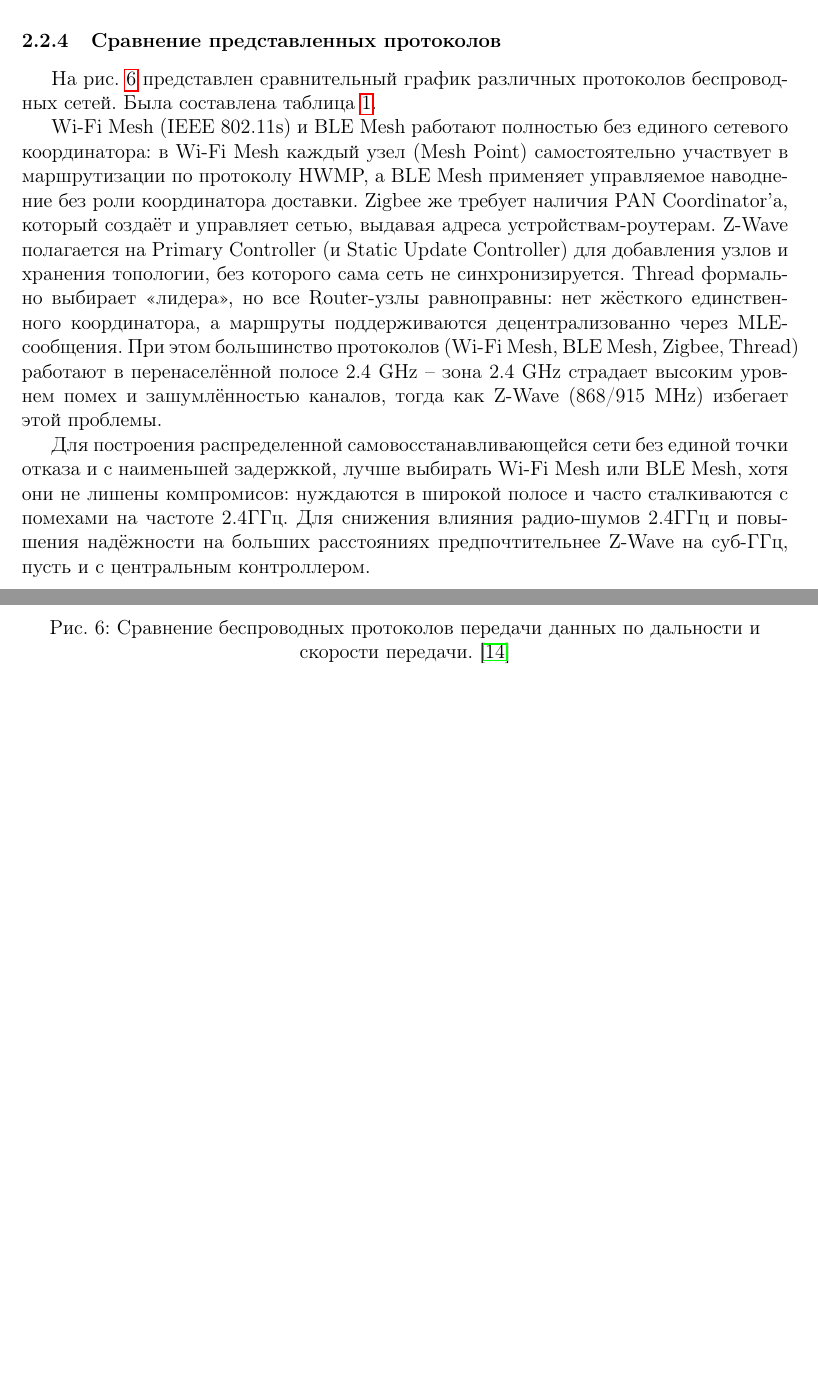
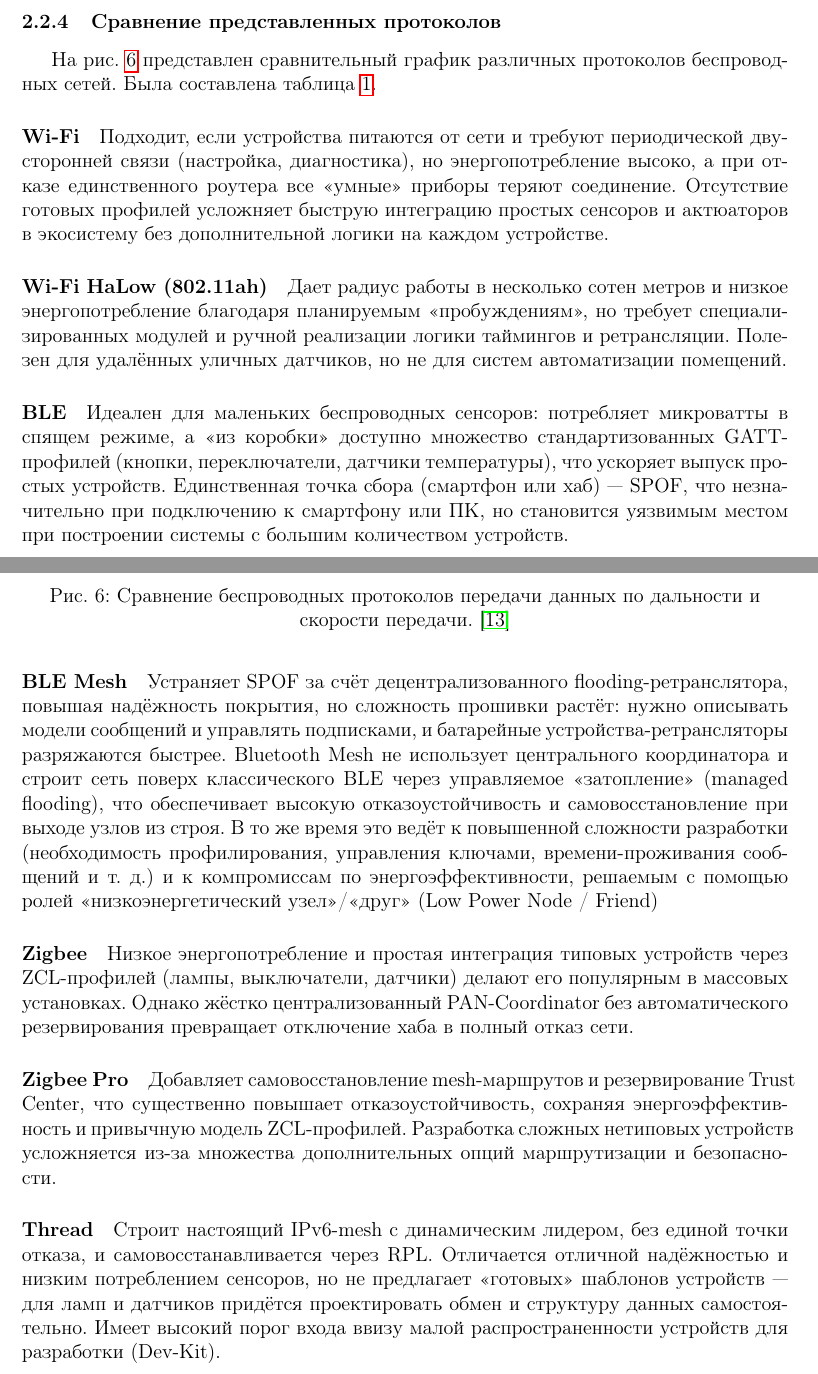
Before and after one commit to Dmitrij-Solovjev/MyVKR, a LaTeX document (main.tex): two parts of pages 13 and 14 of 25, joined at a grey line, cut so that both start at the same text, the shorter picture padded with empty space. Compiled offline with pdfLaTeX.

Commit message:
modified:   main.pdf 	modified:   main.tex 	modified:   main.toc

```diff
--- a/main.tex
+++ b/main.tex
@@ -369,13 +369,24 @@ Zigbee Pro представляет собой расширенную реали
 \end{figure}
 
 
-Wi-Fi Mesh (IEEE 802.11s) и BLE Mesh работают полностью без единого сетевого координатора: в Wi-Fi Mesh каждый узел (Mesh Point) самостоятельно участвует в маршрутизации
-по протоколу HWMP, а BLE Mesh применяет управляемое наводнение без роли координатора доставки. Zigbee же требует наличия PAN Coordinator’а, который создаёт и управляет
-сетью, выдавая адреса устройствам-роутерам. Z-Wave полагается на Primary Controller (и Static Update Controller) для добавления узлов и хранения
-топологии, без которого сама сеть не синхронизируется. Thread формально выбирает «лидера», но все Router-узлы равноправны: нет жёсткого единственного
-координатора, а маршруты поддерживаются децентрализованно через MLE-сообщения. При этом большинство протоколов (Wi-Fi Mesh, BLE Mesh, Zigbee, Thread) работают в перенаселённой
-полосе 2.4 GHz – зона 2.4 GHz страдает высоким уровнем помех и зашумлённостью каналов, тогда как Z-Wave (868/915 MHz) избегает этой проблемы.
+\paragraph{Wi-Fi}
+Подходит, если устройства питаются от сети и требуют периодической двусторонней связи (настройка, диагностика), но энергопотребление высоко, а при отказе единственного роутера все «умные» приборы теряют соединение. Отсутствие готовых профилей усложняет быструю интеграцию простых сенсоров и актюаторов в экосистему без дополнительной логики на каждом устройстве.
 
-Для построения распределенной самовосстанавливающейся сети без единой точки отказа и с наименьшей задержкой, лучше выбирать Wi-Fi Mesh или BLE Mesh, хотя они не лишены
-компромисов: нуждаются в широкой полосе и часто сталкиваются с помехами на частоте 2.4ГГц. Для снижения влияния радио-шумов 2.4ГГц и повышения надёжности на больших
-расстояниях предпочтительнее Z-Wave на суб-ГГц, пусть и с центральным контроллером.
+\paragraph{Wi-Fi HaLow (802.11ah)}
+Дает радиус работы в несколько сотен метров и низкое энергопотребление благодаря планируемым «пробуждениям», но требует специализированных модулей и ручной реализации логики таймингов и ретрансляции. Полезен для удалённых уличных датчиков, но не для систем автоматизации помещений.
+
+\paragraph{BLE}
+Идеален для маленьких беспроводных сенсоров: потребляет микроватты в спящем режиме, а «из коробки» доступно множество стандартизованных GATT-профилей (кнопки, переключатели, датчики температуры), что ускоряет выпуск простых устройств. Единственная точка сбора (смартфон или хаб) — SPOF, что незначительно при подключению к смартфону или ПК, но становится уязвимым местом при построении системы с большим количеством устройств.
+
+\paragraph{BLE Mesh}
+Устраняет SPOF за счёт децентрализованного flooding-ретранслятора, повышая надёжность покрытия, но сложность прошивки растёт: нужно описывать модели сообщений и управлять подписками, и батарейные устройства-ретрансляторы разряжаются быстрее.
+Bluetooth Mesh не использует центрального координатора и строит сеть поверх классического BLE через управляемое «затопление» (managed flooding), что обеспечивает высокую отказоустойчивость и самовосстановление при выходе узлов из строя. В то же время это ведёт к повышенной сложности разработки (необходимость профилирования, управления ключами, времени-проживания сообщений и т. д.) и к компромиссам по энергоэффективности, решаемым с помощью ролей «низкоэнергетический узел»/«друг» (Low Power Node / Friend)
+
+\paragraph{Zigbee}
+Низкое энергопотребление и простая интеграция типовых устройств через ZCL-профилей (лампы, выключатели, датчики) делают его популярным в массовых установках. Однако жёстко централизованный PAN-Coordinator без автоматического резервирования превращает отключение хаба в полный отказ сети.
+
+\paragraph{Zigbee Pro}
+Добавляет самовосстановление mesh-маршрутов и резервирование Trust Center, что существенно повышает отказоустойчивость, сохраняя энергоэффективность и привычную модель ZCL-профилей. Разработка сложных нетиповых устройств усложняется из-за множества дополнительных опций маршрутизации и безопасности.
+
+\paragraph{Thread}
+Строит настоящий IPv6-mesh с динамическим лидером, без единой точки отказа, и самовосстанавливается через RPL. Отличается отличной надёжностью и низким потреблением сенсоров, но не предлагает «готовых» шаблонов устройств — для ламп и датчиков придётся проектировать обмен и структуру данных самостоятельно. Имеет высокий порог входа ввизу малой распространенности устройств для разработки (Dev-Kit).
```
Also changed, not shown: main.pdf, main.tex (35 more changed lines), 1 other file.
